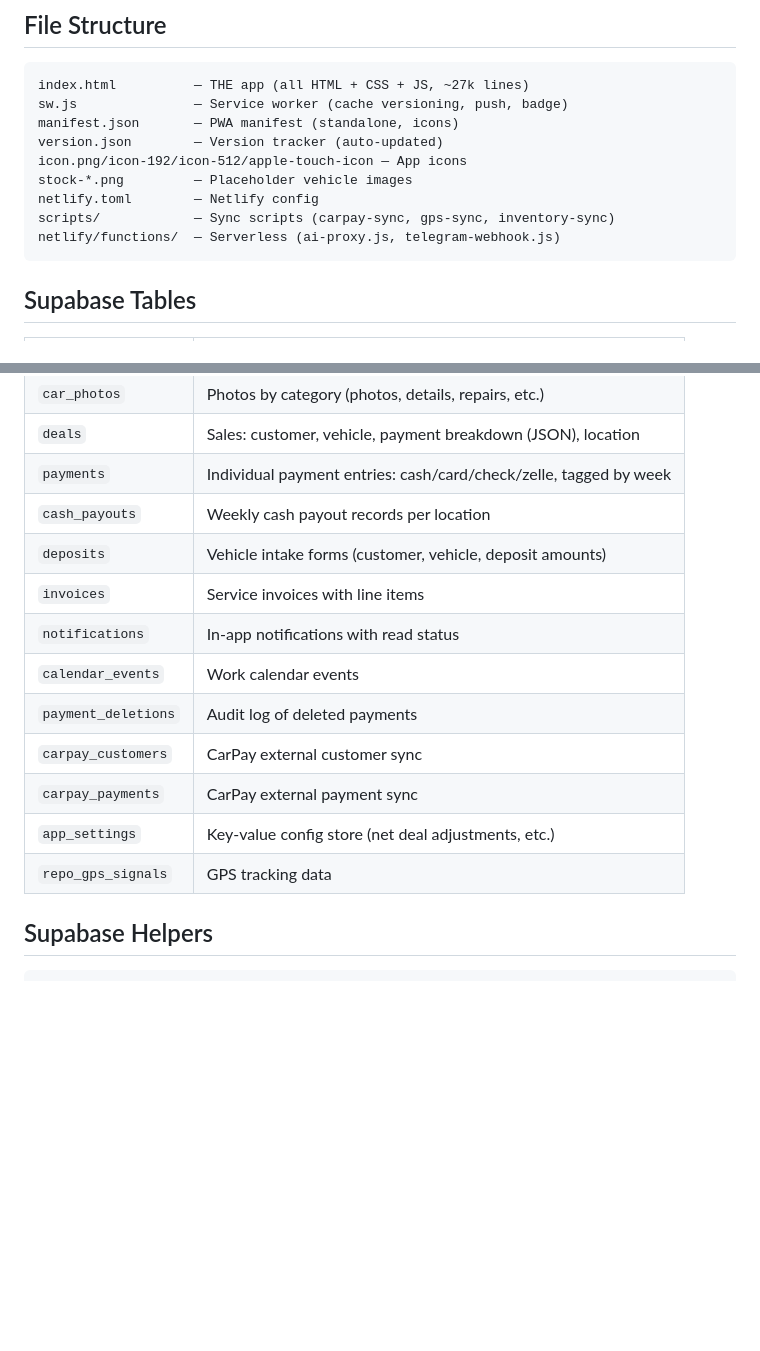
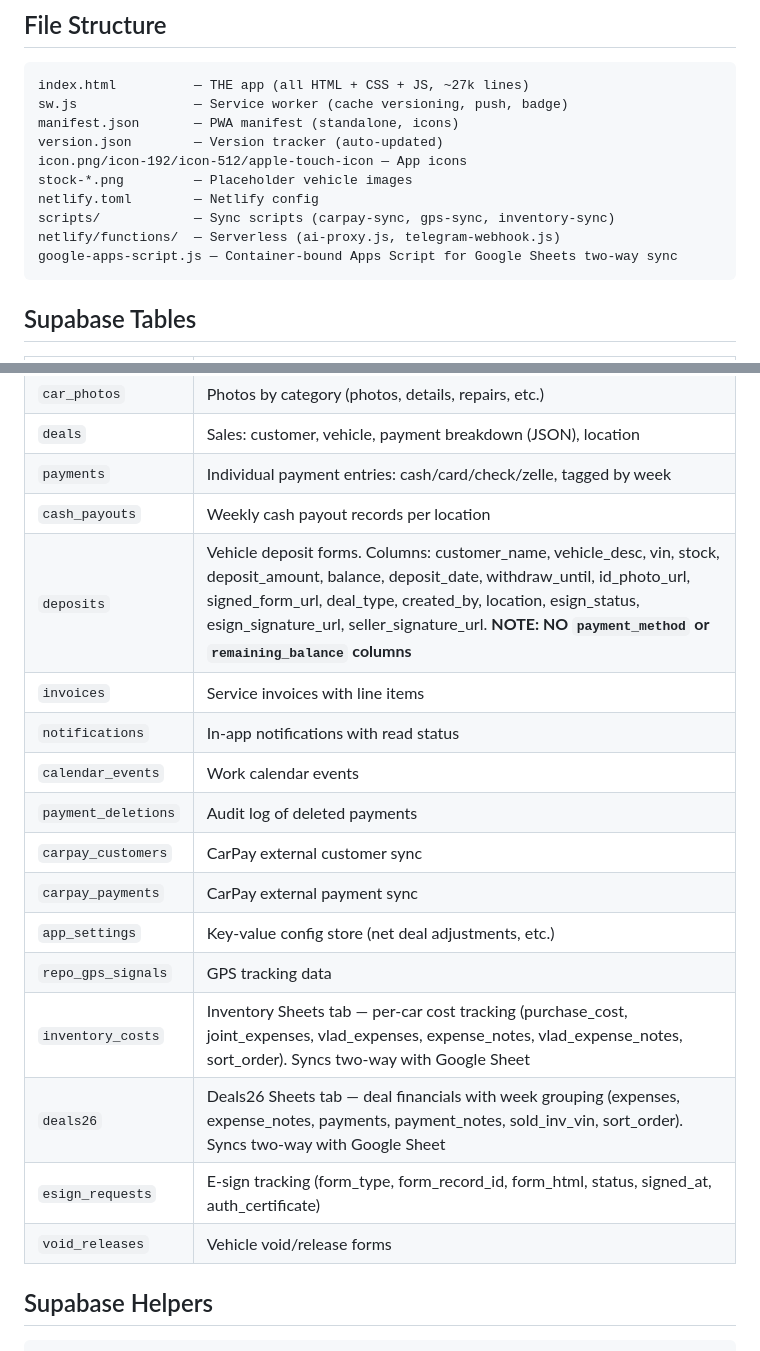
Before and after one commit to varutyunov/carfactory-daily-report, a Markdown page: CLAUDE.md, 2 parts joined by grey strips. Drawn GitHub-style; blank space fills up the shorter version.

````diff
--- a/CLAUDE.md
+++ b/CLAUDE.md
@@ -43,6 +43,7 @@ stock-*.png         — Placeholder vehicle images
 netlify.toml        — Netlify config
 scripts/            — Sync scripts (carpay-sync, gps-sync, inventory-sync)
 netlify/functions/  — Serverless (ai-proxy.js, telegram-webhook.js)
+google-apps-script.js — Container-bound Apps Script for Google Sheets two-way sync
 ```
 
 ## Supabase Tables
@@ -55,7 +56,7 @@ netlify/functions/  — Serverless (ai-proxy.js, telegram-webhook.js)
 | `deals` | Sales: customer, vehicle, payment breakdown (JSON), location |
 | `payments` | Individual payment entries: cash/card/check/zelle, tagged by week |
 | `cash_payouts` | Weekly cash payout records per location |
-| `deposits` | Vehicle intake forms (customer, vehicle, deposit amounts) |
+| `deposits` | Vehicle deposit forms. Columns: customer_name, vehicle_desc, vin, stock, deposit_amount, balance, deposit_date, withdraw_until, id_photo_url, signed_form_url, deal_type, created_by, location, esign_status, esign_signature_url, seller_signature_url. **NOTE: NO `payment_method` or `remaining_balance` columns** |
 | `invoices` | Service invoices with line items |
 | `notifications` | In-app notifications with read status |
 | `calendar_events` | Work calendar events |
@@ -64,6 +65,10 @@ netlify/functions/  — Serverless (ai-proxy.js, telegram-webhook.js)
 | `carpay_payments` | CarPay external payment sync |
 | `app_settings` | Key-value config store (net deal adjustments, etc.) |
 | `repo_gps_signals` | GPS tracking data |
+| `inventory_costs` | Inventory Sheets tab — per-car cost tracking (purchase_cost, joint_expenses, vlad_expenses, expense_notes, vlad_expense_notes, sort_order). Syncs two-way with Google Sheet |
+| `deals26` | Deals26 Sheets tab — deal financials with week grouping (expenses, expense_notes, payments, payment_notes, sold_inv_vin, sort_order). Syncs two-way with Google Sheet |
+| `esign_requests` | E-sign tracking (form_type, form_record_id, form_html, status, signed_at, auth_certificate) |
+| `void_releases` | Vehicle void/release forms |
 
 ## Supabase Helpers
 ```javascript
````
Also changed, not shown: other parts of CLAUDE.md (+37 -0 lines).
